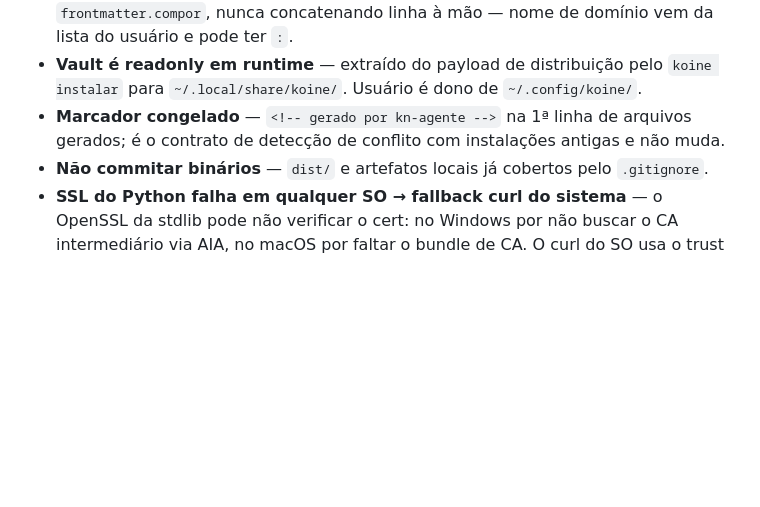
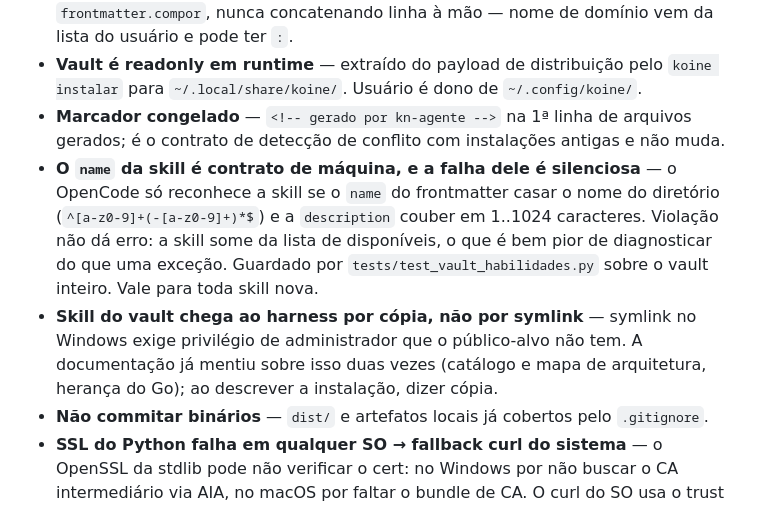
Before and after one commit to jrunic/koine, a Markdown page: CONTEXTO.md, the part around the change. Drawn GitHub-style; blank space fills up the shorter version.

Commit message:
docs(contexto): record the skill-name contract and the copy-not-symlink rule
Both are lessons from the kn-13 increment: the OpenCode skill contract fails
silently, and the docs claimed symlinks twice.

Co-Authored-By: Claude Opus 5 (1M context) <noreply@anthropic.com>

```diff
--- a/CONTEXTO.md
+++ b/CONTEXTO.md
@@ -111,6 +111,8 @@ Push de tag `v*` dispara `.github/workflows/release.yml`: pytest → build do `k
 - **Frontmatter ruim é dado ruim, não motivo para o produto não subir** — quem escreve `CONTEXTO.md`/escopo/referência é usuário comum descrevendo o próprio trabalho em português, e `descricao: Vendas B2B: metas` é a forma natural de escrever. `frontmatter.ler` parseia estrito e, só em erro, recita as linhas `chave: valor` que sozinhas não parseiam (por linha — o que já era válido não é tocado) e avisa no stderr. O que não tem reparo vira `FrontmatterInvalido` com arquivo/linha/coluna e **cada consumidor decide a política** (degradar, pular o arquivo, abortar) — a lib devolve o erro nomeado, não escolhe pelo chamador. Leitura de frontmatter a partir de caminho usa `frontmatter.ler_arquivo`, nunca `open().read()` solto. A escrita de frontmatter tem **um ponto só** (`ficha.normalizar_arquivo`): backup `.bak` livre antes de gravar, nunca em symlink nem no vault instalado, `newline=""` ponta a ponta para não trocar CRLF por LF, e falha de escrita degrada para o reparo em memória em vez de derrubar a sessão. O launch normaliza os arquivos de configuração que carrega (`ler_arquivo(normalizar_disco=True)`); a pasta-referências do usuário só por `koine validar --corrigir`. Arquivo que o Koine gera (índice) monta o frontmatter por `frontmatter.compor`, nunca concatenando linha à mão — nome de domínio vem da lista do usuário e pode ter `:`.
 - **Vault é readonly em runtime** — extraído do payload de distribuição pelo `koine instalar` para `~/.local/share/koine/`. Usuário é dono de `~/.config/koine/`.
 - **Marcador congelado** — `<!-- gerado por kn-agente -->` na 1ª linha de arquivos gerados; é o contrato de detecção de conflito com instalações antigas e não muda.
+- **O `name` da skill é contrato de máquina, e a falha dele é silenciosa** — o OpenCode só reconhece a skill se o `name` do frontmatter casar o nome do diretório (`^[a-z0-9]+(-[a-z0-9]+)*$`) e a `description` couber em 1..1024 caracteres. Violação não dá erro: a skill some da lista de disponíveis, o que é bem pior de diagnosticar do que uma exceção. Guardado por `tests/test_vault_habilidades.py` sobre o vault inteiro. Vale para toda skill nova.
+- **Skill do vault chega ao harness por cópia, não por symlink** — symlink no Windows exige privilégio de administrador que o público-alvo não tem. A documentação já mentiu sobre isso duas vezes (catálogo e mapa de arquitetura, herança do Go); ao descrever a instalação, dizer cópia.
 - **Não commitar binários** — `dist/` e artefatos locais já cobertos pelo `.gitignore`.
 - **SSL do Python falha em qualquer SO → fallback curl do sistema** — o OpenSSL da stdlib pode não verificar o cert: no Windows por não buscar o CA intermediário via AIA, no macOS por faltar o bundle de CA. O curl do SO usa o trust store nativo (Schannel/Keychain/CA bundle) e funciona onde o urllib falha. `atualizar` usa esse fallback em `resolver_versao`/`baixar`/sums desde a v0.4.7 (antes era win32-only; a v0.4.6 travava no macOS). Máquina já travada se recupera reinstalando via `install.sh` (100% curl) — `KOINE_VERSAO=... koine atualizar` NÃO resolve (morre igual no download).
 - **Mudança que afeta Windows valida em VM AppLocker antes de release** — self-update (`atualizar`), launch e wrappers. O CI é **POSIX-only e não pega bug Windows-only**: na v0.4.3 o handoff finalizava com o pyz alvo baixado, que pode não ter `--finalizar` → finalizar com cópia do pyz atual. Lab reutilizável: Win11 ARM Enterprise (CrystalFetch + Fusion) com AppLocker escopado a um usuário restrito; o roteiro de montagem fica nos documentos internos do autor, fora deste repositório.
```
